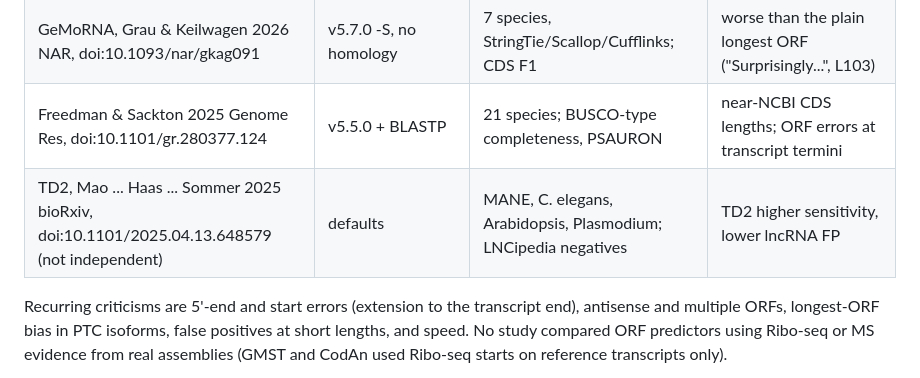
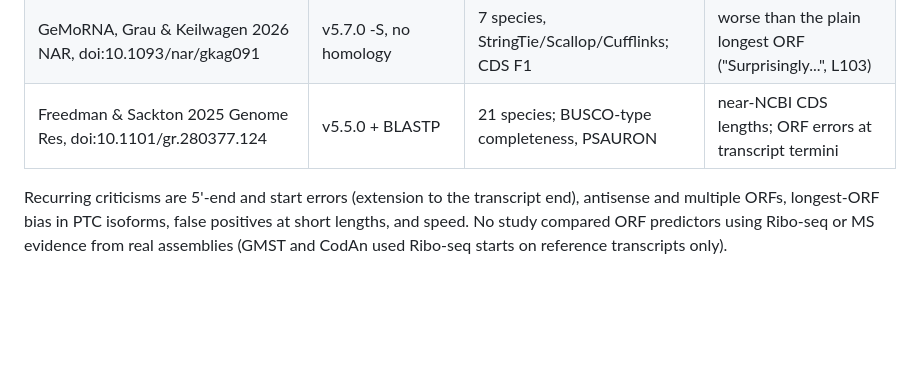
Before and after one commit to TransDecoder/TransDecoderPaper, a Markdown page: evidence/E16_comparator_benchmarks.md, the part around the change. GitHub-like rendering; blank space fills up the shorter version.

Commit message:
E16: remove the TD2 preprint row (TD2 stays out of the paper)
Co-Authored-By: Claude Opus 5.5 (1M context) <noreply@anthropic.com>

```diff
--- a/evidence/E16_comparator_benchmarks.md
+++ b/evidence/E16_comparator_benchmarks.md
@@ -41,7 +41,6 @@ scratchpad (`papers/`, `dl/epmc/`, `codan_S2.tsv`; not in git).
 | inGAP-CDG, Peng 2016 Genome Biol, doi:10.1186/s13059-016-1094-x | not stated | human Trinity vs CCDS; orthologs | higher Sn, lower Sp, redundant, shorter CDSs |
 | GeMoRNA, Grau & Keilwagen 2026 NAR, doi:10.1093/nar/gkag091 | v5.7.0 -S, no homology | 7 species, StringTie/Scallop/Cufflinks; CDS F1 | worse than the plain longest ORF ("Surprisingly...", L103) |
 | Freedman & Sackton 2025 Genome Res, doi:10.1101/gr.280377.124 | v5.5.0 + BLASTP | 21 species; BUSCO-type completeness, PSAURON | near-NCBI CDS lengths; ORF errors at transcript termini |
-| TD2, Mao ... Haas ... Sommer 2025 bioRxiv, doi:10.1101/2025.04.13.648579 (not independent) | defaults | MANE, C. elegans, Arabidopsis, Plasmodium; LNCipedia negatives | TD2 higher sensitivity, lower lncRNA FP |
 
 Recurring criticisms are 5'-end and start errors (extension to the transcript end), antisense and
 multiple ORFs, longest-ORF bias in PTC isoforms, false positives at short lengths, and speed. No study
```
